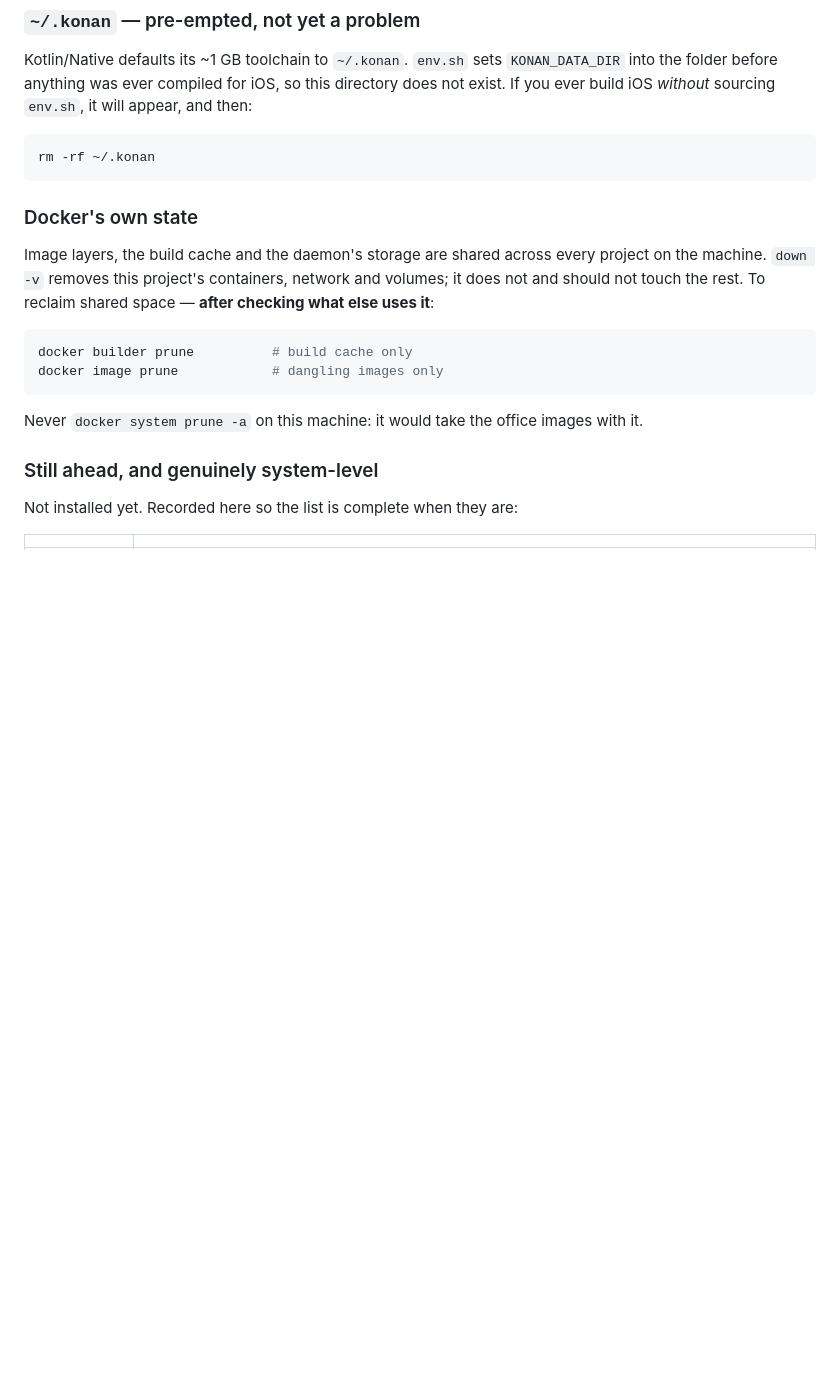
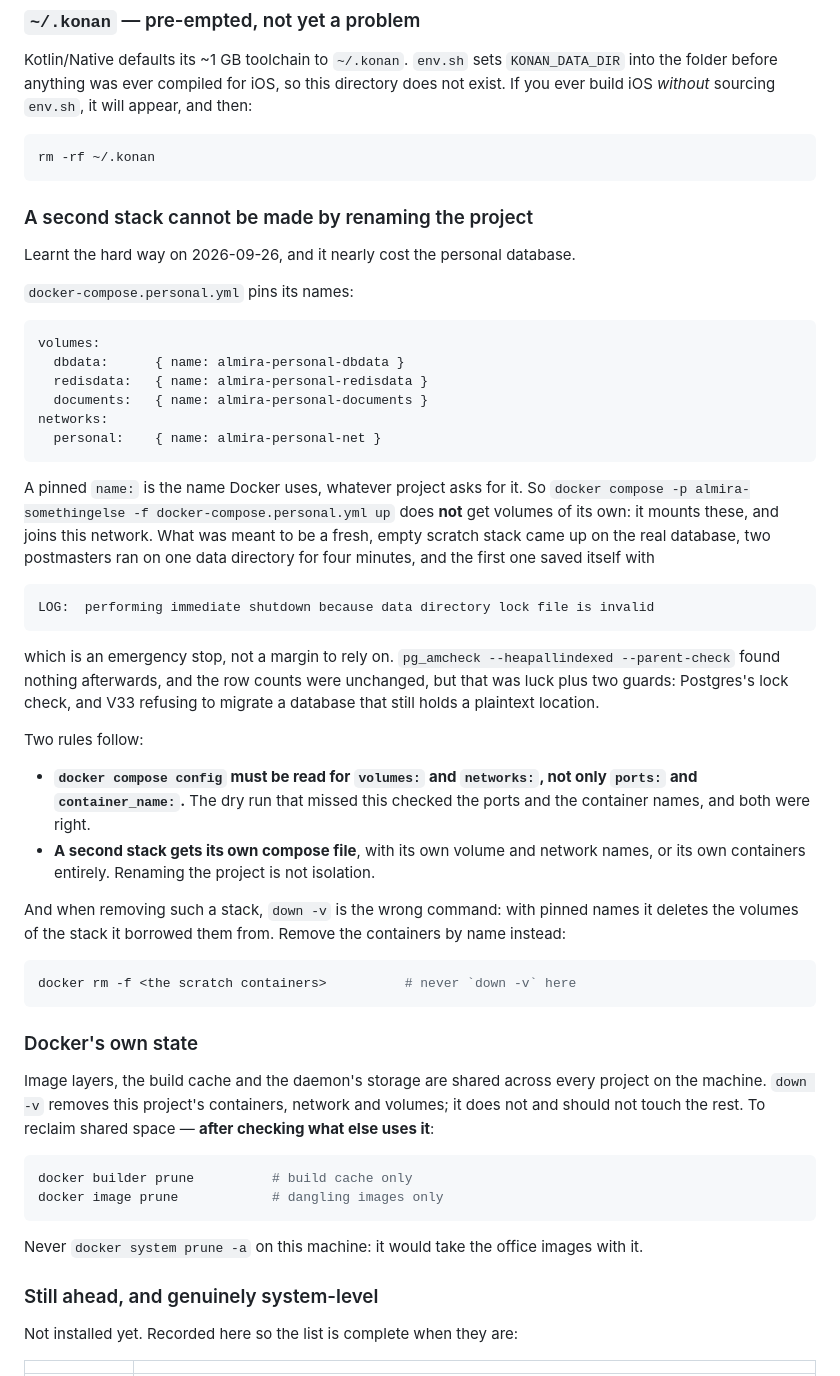
Before and after one commit to ishwarya-koduri/almira, a Markdown page: TEARDOWN.md, the part around the change. GitHub-like rendering; blank space fills up the shorter version.

Commit message:
docs(teardown): a compose project name does not override a pinned volume name
Learnt on 2026-09-26: starting docker-compose.personal.yml under a second
project name mounted the personal database's volumes, because the file pins
them by name. Two postmasters ran on one data directory until the first
shut itself down over the lock file. Nothing was lost, and pg_amcheck found
nothing, but the dry run that missed it had checked ports and container names
and not volumes. Both rules written down, with the right way to remove such a
stack.

Co-Authored-By: Claude Opus 5 <noreply@anthropic.com>

````diff
--- a/TEARDOWN.md
+++ b/TEARDOWN.md
@@ -118,6 +118,53 @@ it will appear, and then:
 rm -rf ~/.konan
 ```
 
+### A second stack cannot be made by renaming the project
+
+Learnt the hard way on 2026-09-26, and it nearly cost the personal database.
+
+`docker-compose.personal.yml` pins its names:
+
+```yaml
+volumes:
+  dbdata:      { name: almira-personal-dbdata }
+  redisdata:   { name: almira-personal-redisdata }
+  documents:   { name: almira-personal-documents }
+networks:
+  personal:    { name: almira-personal-net }
+```
+
+A pinned `name:` is the name Docker uses, whatever project asks for it. So
+`docker compose -p almira-somethingelse -f docker-compose.personal.yml up`
+does **not** get volumes of its own: it mounts these, and joins this network.
+What was meant to be a fresh, empty scratch stack came up on the real database,
+two postmasters ran on one data directory for four minutes, and the first one
+saved itself with
+
+```
+LOG:  performing immediate shutdown because data directory lock file is invalid
+```
+
+which is an emergency stop, not a margin to rely on. `pg_amcheck
+--heapallindexed --parent-check` found nothing afterwards, and the row counts
+were unchanged, but that was luck plus two guards: Postgres's lock check, and
+V33 refusing to migrate a database that still holds a plaintext location.
+
+Two rules follow:
+
+- **`docker compose config` must be read for `volumes:` and `networks:`, not
+  only `ports:` and `container_name:`.** The dry run that missed this checked
+  the ports and the container names, and both were right.
+- **A second stack gets its own compose file**, with its own volume and network
+  names, or its own containers entirely. Renaming the project is not isolation.
+
+And when removing such a stack, `down -v` is the wrong command: with pinned
+names it deletes the volumes of the stack it borrowed them from. Remove the
+containers by name instead:
+
+```bash
+docker rm -f <the scratch containers>          # never `down -v` here
+```
+
 ### Docker's own state
 
 Image layers, the build cache and the daemon's storage are shared across every
````
